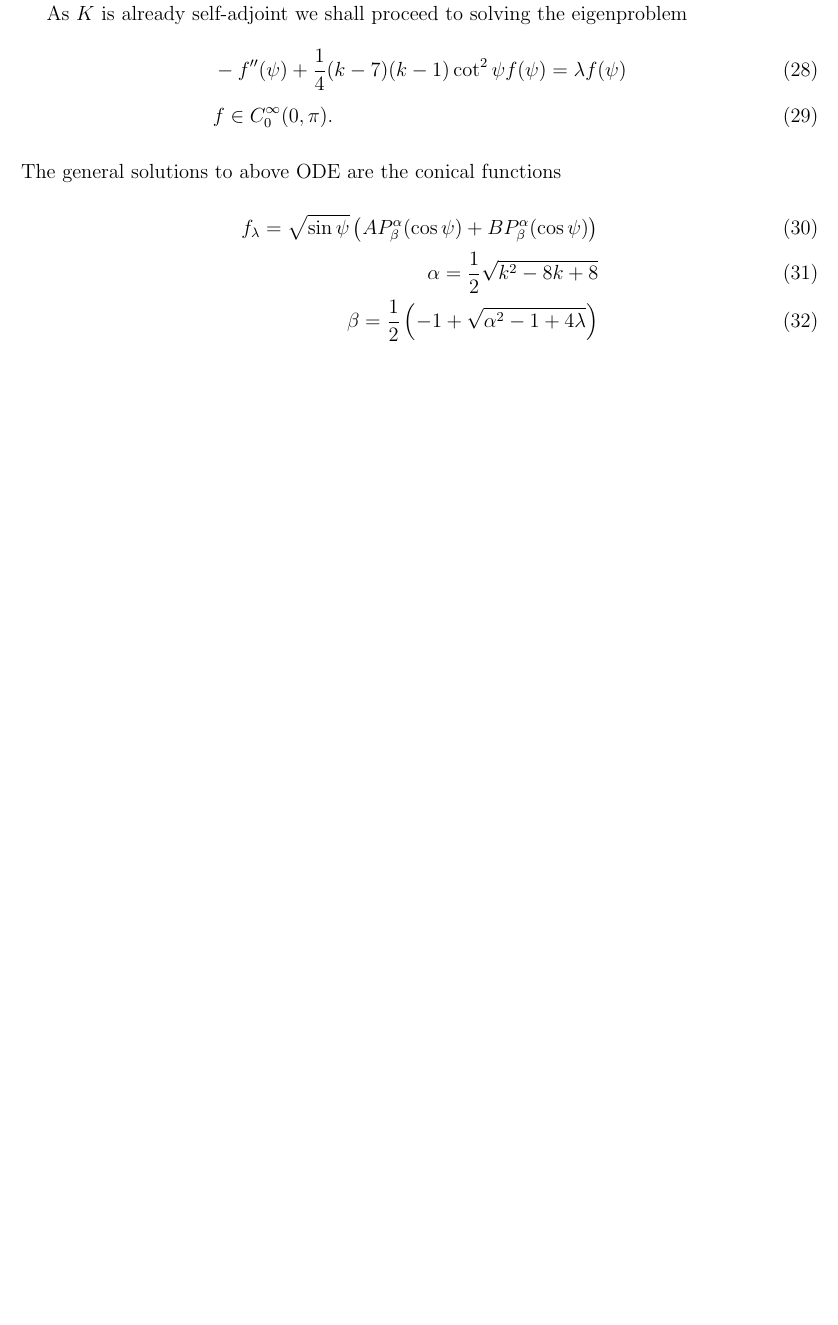
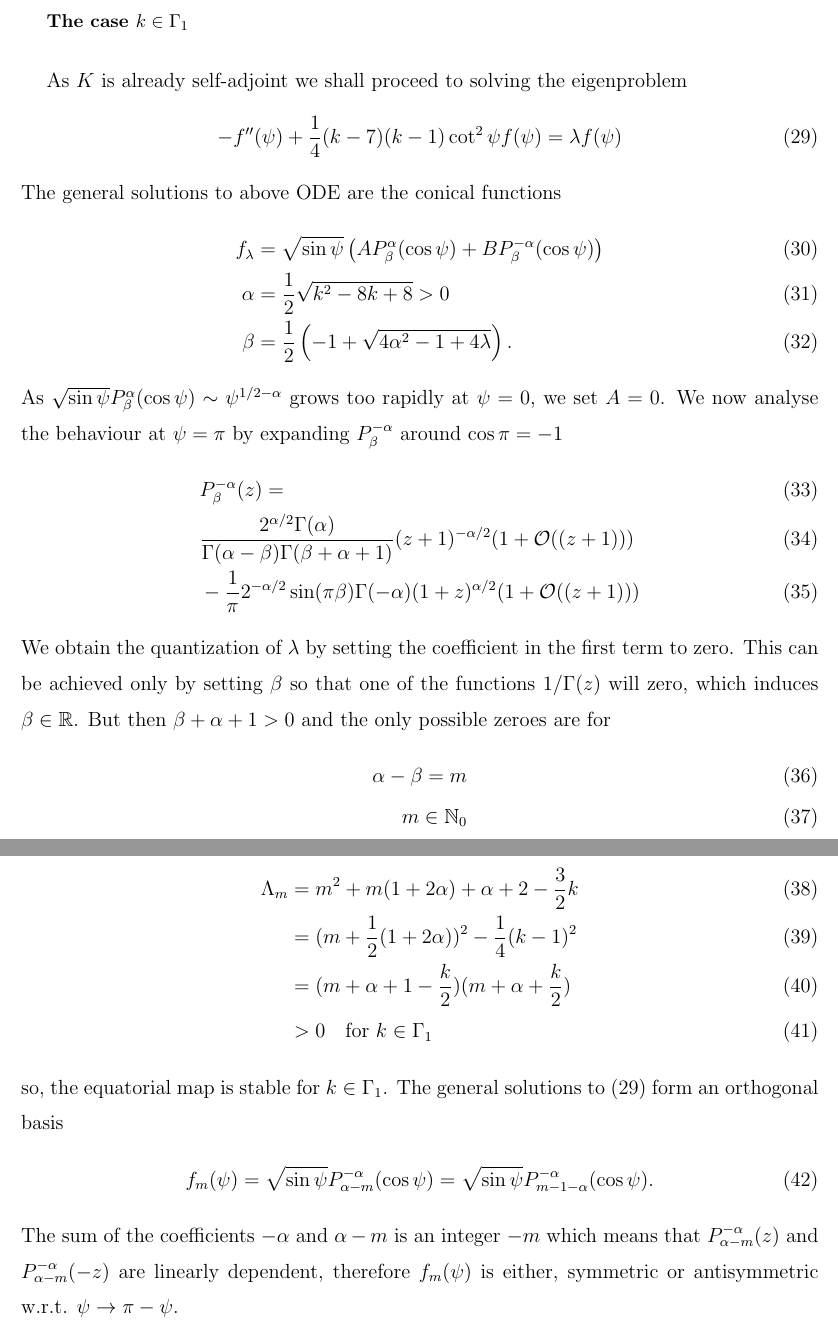
Before and after one commit to pwl/master, a LaTeX paper (master.tex, which reads Equatorial_stability1.tex): part of page 5 of 5 before the commit and two parts of pages 5 and 6 of 6 after it, the two joined at a grey line, cut at the place of the change, the shorter picture padded with empty space. Compiled offline with pdfLaTeX.

Commit message:
something

```diff
--- a/Equatorial_stability1.tex
+++ b/Equatorial_stability1.tex
@@ -4,17 +4,58 @@ As $K$ is already self-adjoint we shall proceed to solving the
 eigenproblem
 \begin{align}
   \label{eq:21}
-  &-f''(\psi)+\frac{1}{4}(k-7)(k-1)\cot^2\psi f(\psi)=\lambda f(\psi)\\
-  &f\in C^\infty_0(0,\pi).
+  -f''(\psi)+\frac{1}{4}(k-7)(k-1)\cot^2\psi f(\psi)=\lambda f(\psi)
 \end{align}
 The general solutions to above ODE are the conical functions
 \begin{align}
   \label{eq:1}
-  f_\lambda=\sqrt{\sin\psi}
-  \left(AP_{\beta}^{\alpha}(\cos\psi)+BP_{\beta}^{\alpha}(\cos\psi)\right)\\
-  \alpha=\frac{1}{2}\sqrt{k^2-8k+8}\\
-  \beta=\frac{1}{2}\left(-1+\sqrt{\alpha^2-1+4\lambda}\right)
-  \end{align}
+  f_\lambda&=\sqrt{\sin\psi}
+  \left(AP_{\beta}^{\alpha}(\cos\psi)+BP_{\beta}^{-\alpha}(\cos\psi)\right)\\
+  \alpha&=\frac{1}{2}\sqrt{k^2-8k+8}>0\\
+  \beta&=\frac{1}{2}\left(-1+\sqrt{4\alpha^2-1+4\lambda}\right).
+\end{align}
+As $\sqrt{\sin\psi}P_\beta^{\alpha}(\cos\psi)\sim\psi^{1/2-\alpha}$
+grows too rapidly at $\psi=0$, we set $A=0$. We now analyse the
+behaviour at $\psi=\pi$ by expanding $P_\beta^{-\alpha}$ around
+$\cos\pi=-1$
+\begin{align}
+  \label{eq:2}
+  &P_\beta^{-\alpha}(z)=\\
+  &\frac{2^{\alpha/2}\Gamma(\alpha)}{\Gamma(\alpha-\beta)\Gamma(\beta+\alpha+1)}
+  (z+1)^{-\alpha/2}(1+\mathcal{O}((z+1)))\\
+  &-\frac{1}{\pi}2^{-\alpha/2}\sin(\pi\beta)\Gamma(-\alpha)
+  (1+z)^{\alpha/2}(1+\mathcal{O}((z+1)))
+\end{align}
+We obtain the quantization of $\lambda$ by setting the coefficient in
+the first term to zero. This can be achieved only by setting $\beta$
+so that one of the functions $1/\Gamma(z)$ will zero, which induces
+$\beta\in\R$. But then $\beta+\alpha+1>0$ and the only possible zeroes
+are for
+\begin{align}
+  \label{eq:3}
+  \alpha-\beta=m\\
+  m\in\mathbb{N}_0
+\end{align}
+which gives rise to the following quantization of $\Lambda$
+\begin{align}
+  \label{eq:6}
+  \Lambda_m&=m^2+m(1+2\alpha)+\alpha+2-\frac{3}{2}k\\
+  &=(m+\frac{1}{2}(1+2\alpha))^2-\frac{1}{4}(k-1)^2\\
+  &=(m+\alpha+1-\frac{k}{2})(m+\alpha+\frac{k}{2})\\
+  &>0\quad\text{for } k\in\Gamma_1
+\end{align}
+so, the equatorial map is stable for $k\in\Gamma_1$.  The general
+solutions to \eqref{eq:21} form an orthogonal basis
+\begin{align}
+  \label{eq:11}
+  f_m(\psi)=\sqrt{\sin\psi}P_{\alpha-m}^{-\alpha}(\cos\psi)=\sqrt{\sin\psi}P_{m-1-\alpha}^{-\alpha}(\cos\psi).
+\end{align}
+The sum of the coefficients $-\alpha$ and $\alpha-m$ is an integer
+$-m$ which means that $P_{\alpha-m}^{-\alpha}(z)$ and
+$P_{\alpha-m}^{-\alpha}(-z)$ are linearly dependent, therefore
+$f_m(\psi)$ is either, symmetric or antisymmetric
+w.r.t. $\psi\ra\pi-\psi$.
+
 
 %%% Local Variables:
 %%% mode: latex
```
Also changed, not shown: Equatorial_stability2.tex (added, +18 -0 lines), Equatorial_stability_new.tex (+3 -3 lines), master.tex (+3 -0 lines).
